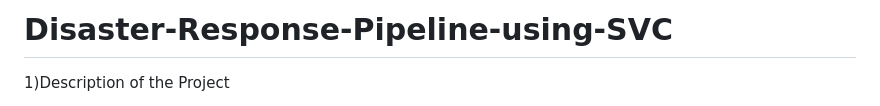
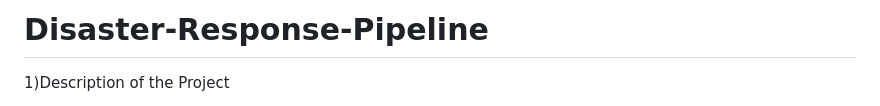
Before and after one commit to HTJenna/Disaster-Response-Pipeline-using-SVC, a Markdown page: README.md, the part around the change. GitHub-like rendering.

```diff
--- a/README.md
+++ b/README.md
@@ -1,4 +1,4 @@
-# Disaster-Response-Pipeline-using-SVC
+# Disaster-Response-Pipeline
 
    1)Description of the Project
 
```
